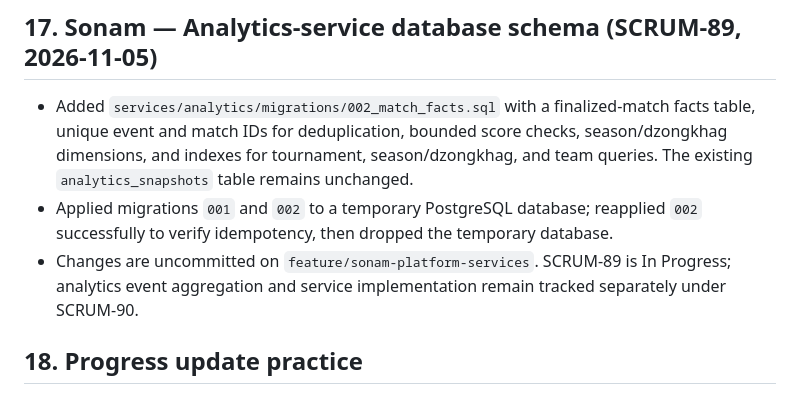
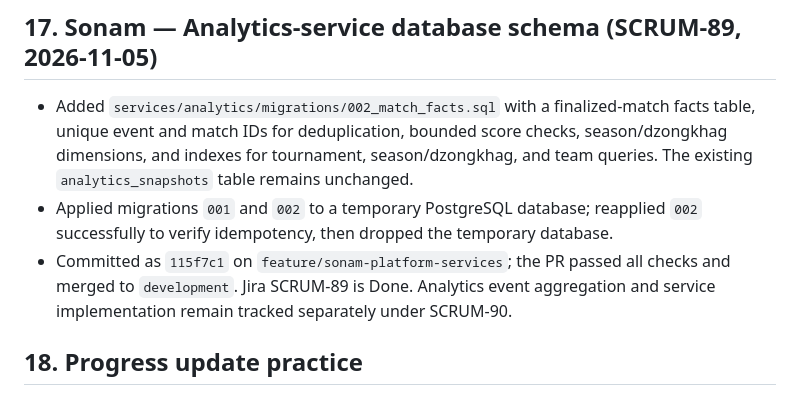
Before and after one commit to Norbu-d/Druk_League_Final_project, a Markdown page: progress.md, the part around the change. GitHub-like rendering.

Commit message:
docs: record SCRUM-89 completion

```diff
--- a/progress.md
+++ b/progress.md
@@ -555,7 +555,7 @@ Jira currently assigns SCRUM-18 to Namgay Lhamo in Sprint 6, *Notify & Media* (d
 
 - Added `services/analytics/migrations/002_match_facts.sql` with a finalized-match facts table, unique event and match IDs for deduplication, bounded score checks, season/dzongkhag dimensions, and indexes for tournament, season/dzongkhag, and team queries. The existing `analytics_snapshots` table remains unchanged.
 - Applied migrations `001` and `002` to a temporary PostgreSQL database; reapplied `002` successfully to verify idempotency, then dropped the temporary database.
-- Changes are uncommitted on `feature/sonam-platform-services`. SCRUM-89 is In Progress; analytics event aggregation and service implementation remain tracked separately under SCRUM-90.
+- Committed as `115f7c1` on `feature/sonam-platform-services`; the PR passed all checks and merged to `development`. Jira SCRUM-89 is Done. Analytics event aggregation and service implementation remain tracked separately under SCRUM-90.
 
 ## 18. Progress update practice
 
```
